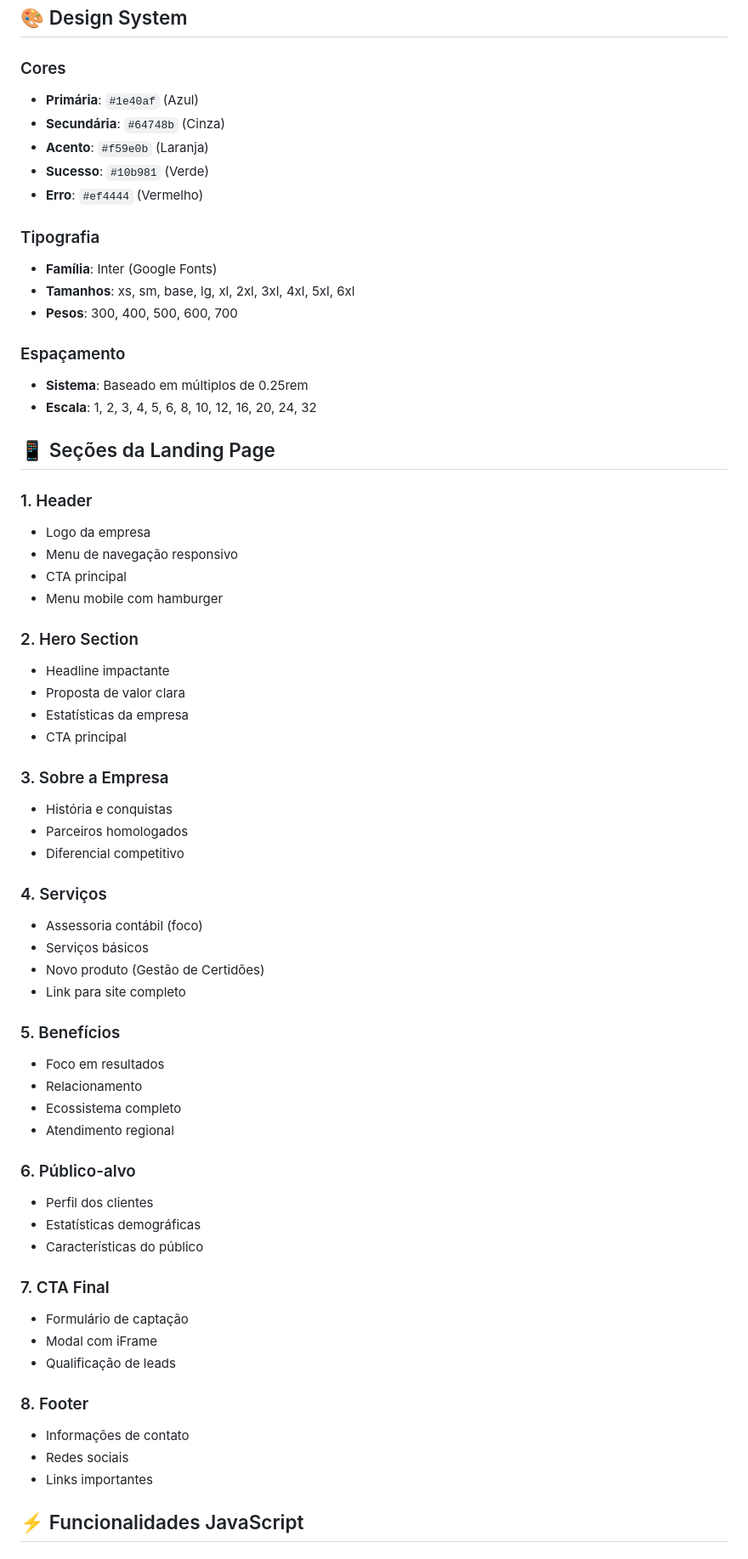
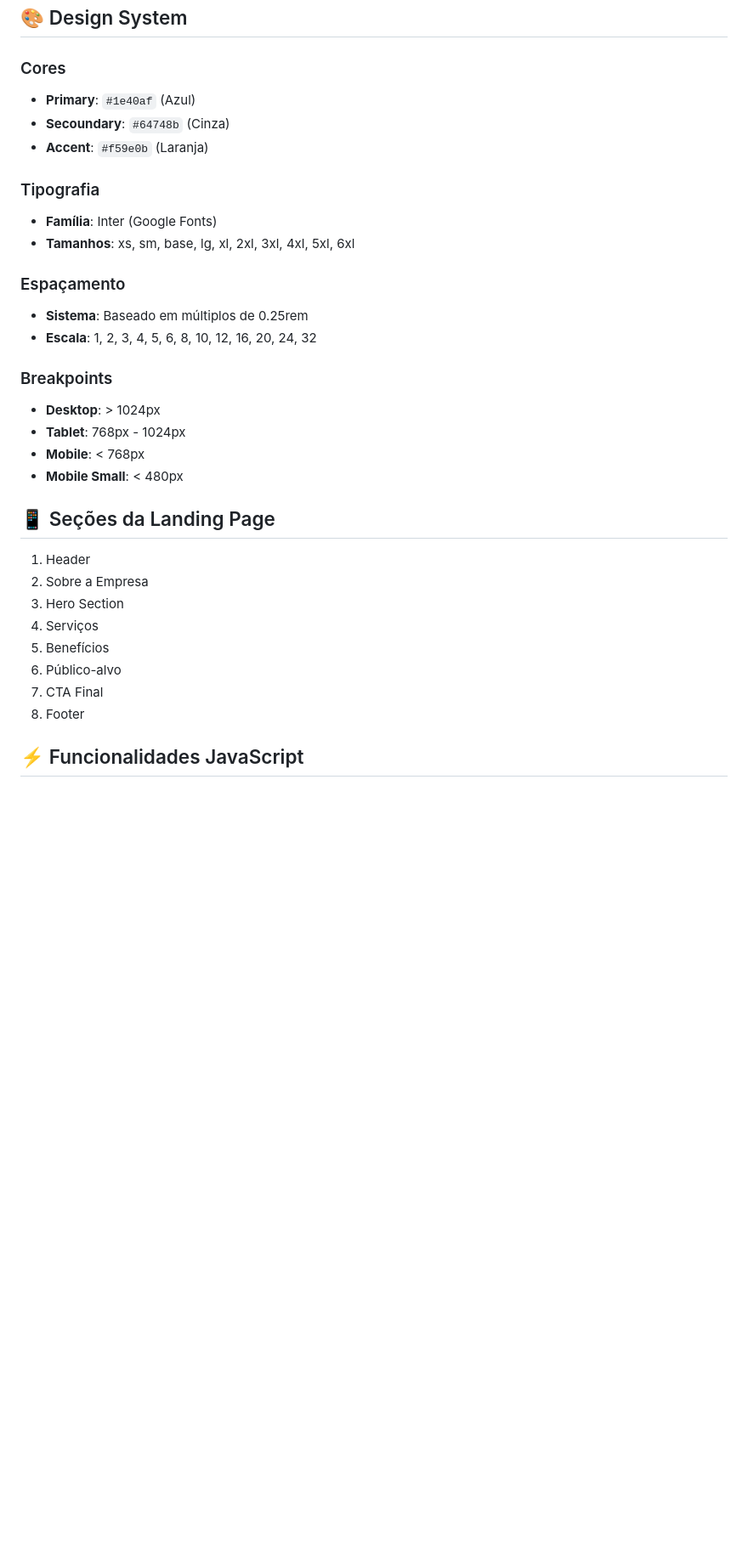
Before and after one commit to gamarinhos/lp_FMI-Contabilidade, a Markdown page: README.md, the part around the change printed below. Shown: that part at 85% size. Drawn GitHub-style; blank space fills up the shorter version.

Commit message:
fix: README.md

```diff
--- a/README.md
+++ b/README.md
@@ -42,66 +35,34 @@ landing_FMI/
 ## 🎨 Design System
 
 ### Cores
-- **Primária**: `#1e40af` (Azul)
-- **Secundária**: `#64748b` (Cinza)
-- **Acento**: `#f59e0b` (Laranja)
-- **Sucesso**: `#10b981` (Verde)
-- **Erro**: `#ef4444` (Vermelho)
+- **Primary**: `#1e40af` (Azul)
+- **Secoundary**: `#64748b` (Cinza)
+- **Accent**: `#f59e0b` (Laranja)
 
 ### Tipografia
 - **Família**: Inter (Google Fonts)
 - **Tamanhos**: xs, sm, base, lg, xl, 2xl, 3xl, 4xl, 5xl, 6xl
-- **Pesos**: 300, 400, 500, 600, 700
 
 ### Espaçamento
 - **Sistema**: Baseado em múltiplos de 0.25rem
 - **Escala**: 1, 2, 3, 4, 5, 6, 8, 10, 12, 16, 20, 24, 32
 
+### Breakpoints
+- **Desktop**: > 1024px
+- **Tablet**: 768px - 1024px
+- **Mobile**: < 768px
+- **Mobile Small**: < 480px
+
 ## 📱 Seções da Landing Page
 
-### 1. Header
-- Logo da empresa
-- Menu de navegação responsivo
-- CTA principal
-- Menu mobile com hamburger
-
-### 2. Hero Section
-- Headline impactante
-- Proposta de valor clara
-- Estatísticas da empresa
-- CTA principal
-
-### 3. Sobre a Empresa
-- História e conquistas
-- Parceiros homologados
-- Diferencial competitivo
-
-### 4. Serviços
-- Assessoria contábil (foco)
-- Serviços básicos
-- Novo produto (Gestão de Certidões)
-- Link para site completo
-
-### 5. Benefícios
-- Foco em resultados
-- Relacionamento
-- Ecossistema completo
-- Atendimento regional
-
-### 6. Público-alvo
-- Perfil dos clientes
-- Estatísticas demográficas
-- Características do público
-
-### 7. CTA Final
-- Formulário de captação
-- Modal com iFrame
-- Qualificação de leads
-
-### 8. Footer
-- Informações de contato
-- Redes sociais
-- Links importantes
+1. Header
+2. Sobre a Empresa
+3. Hero Section
+4. Serviços
+5. Benefícios
+6. Público-alvo
+7. CTA Final
+8. Footer
 
 ## ⚡ Funcionalidades JavaScript
 
```
Also changed, not shown: other parts of README.md (+8 -127 lines).
